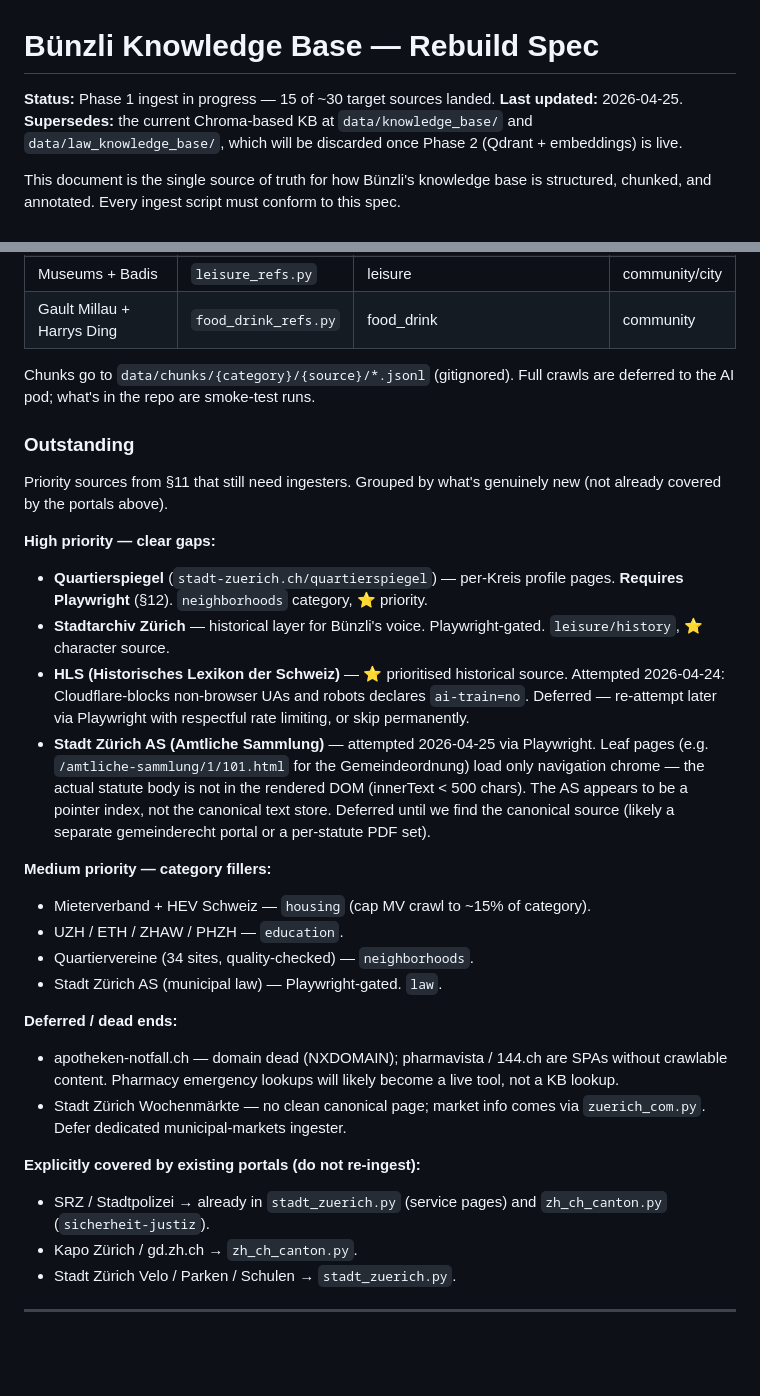
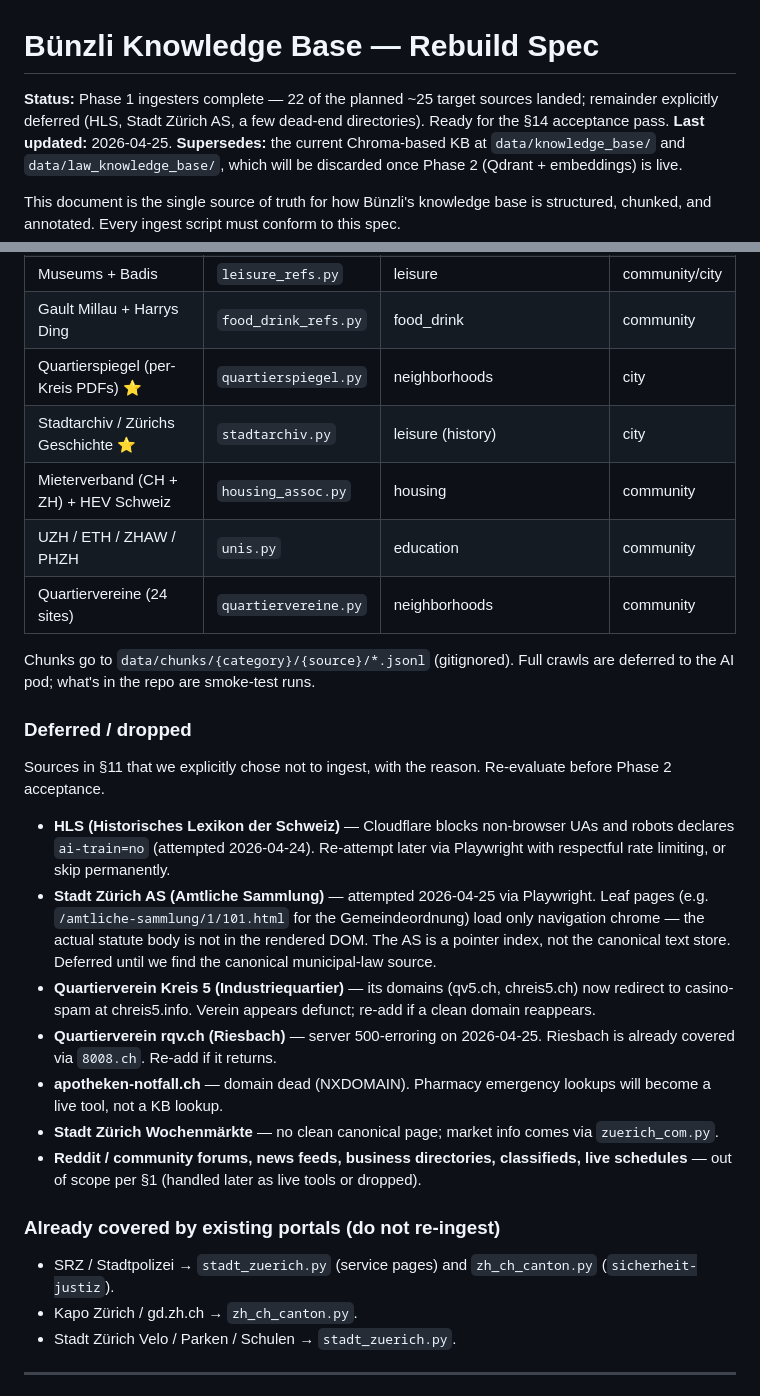
Before and after one commit to benedictvonhoffmann-zuri-droid/zueribot, a Markdown page: docs/knowledge_base.md, 2 parts joined by grey strips. GitHub-like rendering; blank space fills up the shorter version.

Commit message:
docs: KB §0 tracker — reflect reality, mark Phase 1 complete
The §0 progress tracker had drifted out of sync with the
scripts/ingest/ directory: four shipped ingesters (Quartierspiegel,
Stadtarchiv, housing_assoc, unis) were still listed under
"Outstanding". With this session's Quartiervereine + MV-ZH work,
Phase 1 is effectively done.

Changes:
- Move the four already-shipped ingesters into the Done table.
- Add Quartiervereine + (implicit) MV-ZH to the Done table.
- Replace "Outstanding" / "Deferred / dead ends" / "Explicitly
  covered" sections with a cleaner "Deferred / dropped" plus
  "Already covered" split, listing every dropped Verein with its
  reason.
- Header line: "22 of ~25 sources landed; remainder explicitly
  deferred. Ready for §14 acceptance pass."

No code change.

Co-Authored-By: Claude Opus 4.7 <noreply@anthropic.com>

```diff
--- a/docs/knowledge_base.md
+++ b/docs/knowledge_base.md
@@ -1,6 +1,6 @@
 # Bünzli Knowledge Base — Rebuild Spec
 
-**Status:** Phase 1 ingest in progress — 15 of ~30 target sources landed.
+**Status:** Phase 1 ingesters complete — 22 of the planned ~25 target sources landed; remainder explicitly deferred (HLS, Stadt Zürich AS, a few dead-end directories). Ready for the §14 acceptance pass.
 **Last updated:** 2026-04-25.
 **Supersedes:** the current Chroma-based KB at `data/knowledge_base/` and `data/law_knowledge_base/`, which will be discarded once Phase 2 (Qdrant + embeddings) is live.
 
@@ -32,31 +32,29 @@ Updated as ingesters land. `scripts/ingest/*.py` is the authoritative list of wh
 | Tox Info Suisse | `emergency_refs.py` | emergency | federal |
 | Museums + Badis | `leisure_refs.py` | leisure | community/city |
 | Gault Millau + Harrys Ding | `food_drink_refs.py` | food_drink | community |
+| Quartierspiegel (per-Kreis PDFs) ⭐ | `quartierspiegel.py` | neighborhoods | city |
+| Stadtarchiv / Zürichs Geschichte ⭐ | `stadtarchiv.py` | leisure (history) | city |
+| Mieterverband (CH + ZH) + HEV Schweiz | `housing_assoc.py` | housing | community |
+| UZH / ETH / ZHAW / PHZH | `unis.py` | education | community |
+| Quartiervereine (24 sites) | `quartiervereine.py` | neighborhoods | community |
 
 Chunks go to `data/chunks/{category}/{source}/*.jsonl` (gitignored). Full crawls are deferred to the AI pod; what's in the repo are smoke-test runs.
 
-### Outstanding
+### Deferred / dropped
 
-Priority sources from §11 that still need ingesters. Grouped by what's genuinely new (not already covered by the portals above).
+Sources in §11 that we explicitly chose not to ingest, with the reason. Re-evaluate before Phase 2 acceptance.
 
-**High priority — clear gaps:**
-- **Quartierspiegel** (`stadt-zuerich.ch/quartierspiegel`) — per-Kreis profile pages. **Requires Playwright** (§12). `neighborhoods` category, ⭐ priority.
-- **Stadtarchiv Zürich** — historical layer for Bünzli's voice. Playwright-gated. `leisure/history`, ⭐ character source.
-- **HLS (Historisches Lexikon der Schweiz)** — ⭐ prioritised historical source. Attempted 2026-04-24: Cloudflare-blocks non-browser UAs and robots declares `ai-train=no`. Deferred — re-attempt later via Playwright with respectful rate limiting, or skip permanently.
-- **Stadt Zürich AS (Amtliche Sammlung)** — attempted 2026-04-25 via Playwright. Leaf pages (e.g. `/amtliche-sammlung/1/101.html` for the Gemeindeordnung) load only navigation chrome — the actual statute body is not in the rendered DOM (innerText < 500 chars). The AS appears to be a pointer index, not the canonical text store. Deferred until we find the canonical source (likely a separate gemeinderecht portal or a per-statute PDF set).
+- **HLS (Historisches Lexikon der Schweiz)** — Cloudflare blocks non-browser UAs and robots declares `ai-train=no` (attempted 2026-04-24). Re-attempt later via Playwright with respectful rate limiting, or skip permanently.
+- **Stadt Zürich AS (Amtliche Sammlung)** — attempted 2026-04-25 via Playwright. Leaf pages (e.g. `/amtliche-sammlung/1/101.html` for the Gemeindeordnung) load only navigation chrome — the actual statute body is not in the rendered DOM. The AS is a pointer index, not the canonical text store. Deferred until we find the canonical municipal-law source.
+- **Quartierverein Kreis 5 (Industriequartier)** — its domains (qv5.ch, chreis5.ch) now redirect to casino-spam at chreis5.info. Verein appears defunct; re-add if a clean domain reappears.
+- **Quartierverein rqv.ch (Riesbach)** — server 500-erroring on 2026-04-25. Riesbach is already covered via `8008.ch`. Re-add if it returns.
+- **apotheken-notfall.ch** — domain dead (NXDOMAIN). Pharmacy emergency lookups will become a live tool, not a KB lookup.
+- **Stadt Zürich Wochenmärkte** — no clean canonical page; market info comes via `zuerich_com.py`.
+- **Reddit / community forums, news feeds, business directories, classifieds, live schedules** — out of scope per §1 (handled later as live tools or dropped).
 
-**Medium priority — category fillers:**
-- Mieterverband + HEV Schweiz — `housing` (cap MV crawl to ~15% of category).
-- UZH / ETH / ZHAW / PHZH — `education`.
-- Quartiervereine (34 sites, quality-checked) — `neighborhoods`.
-- Stadt Zürich AS (municipal law) — Playwright-gated. `law`.
+### Already covered by existing portals (do not re-ingest)
 
-**Deferred / dead ends:**
-- apotheken-notfall.ch — domain dead (NXDOMAIN); pharmavista / 144.ch are SPAs without crawlable content. Pharmacy emergency lookups will likely become a live tool, not a KB lookup.
-- Stadt Zürich Wochenmärkte — no clean canonical page; market info comes via `zuerich_com.py`. Defer dedicated municipal-markets ingester.
-
-**Explicitly covered by existing portals (do not re-ingest):**
-- SRZ / Stadtpolizei → already in `stadt_zuerich.py` (service pages) and `zh_ch_canton.py` (`sicherheit-justiz`).
+- SRZ / Stadtpolizei → `stadt_zuerich.py` (service pages) and `zh_ch_canton.py` (`sicherheit-justiz`).
 - Kapo Zürich / gd.zh.ch → `zh_ch_canton.py`.
 - Stadt Zürich Velo / Parken / Schulen → `stadt_zuerich.py`.
 
```
